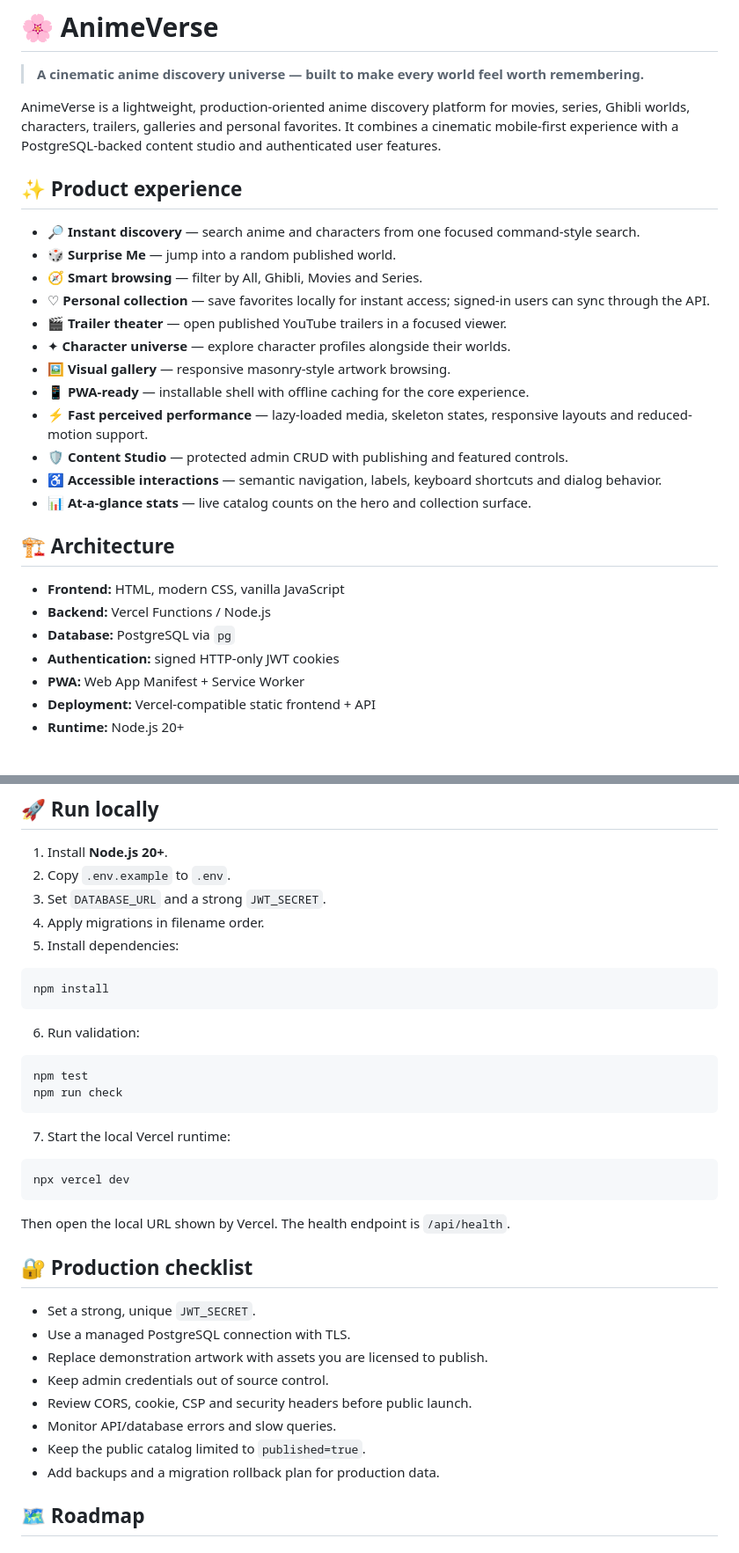
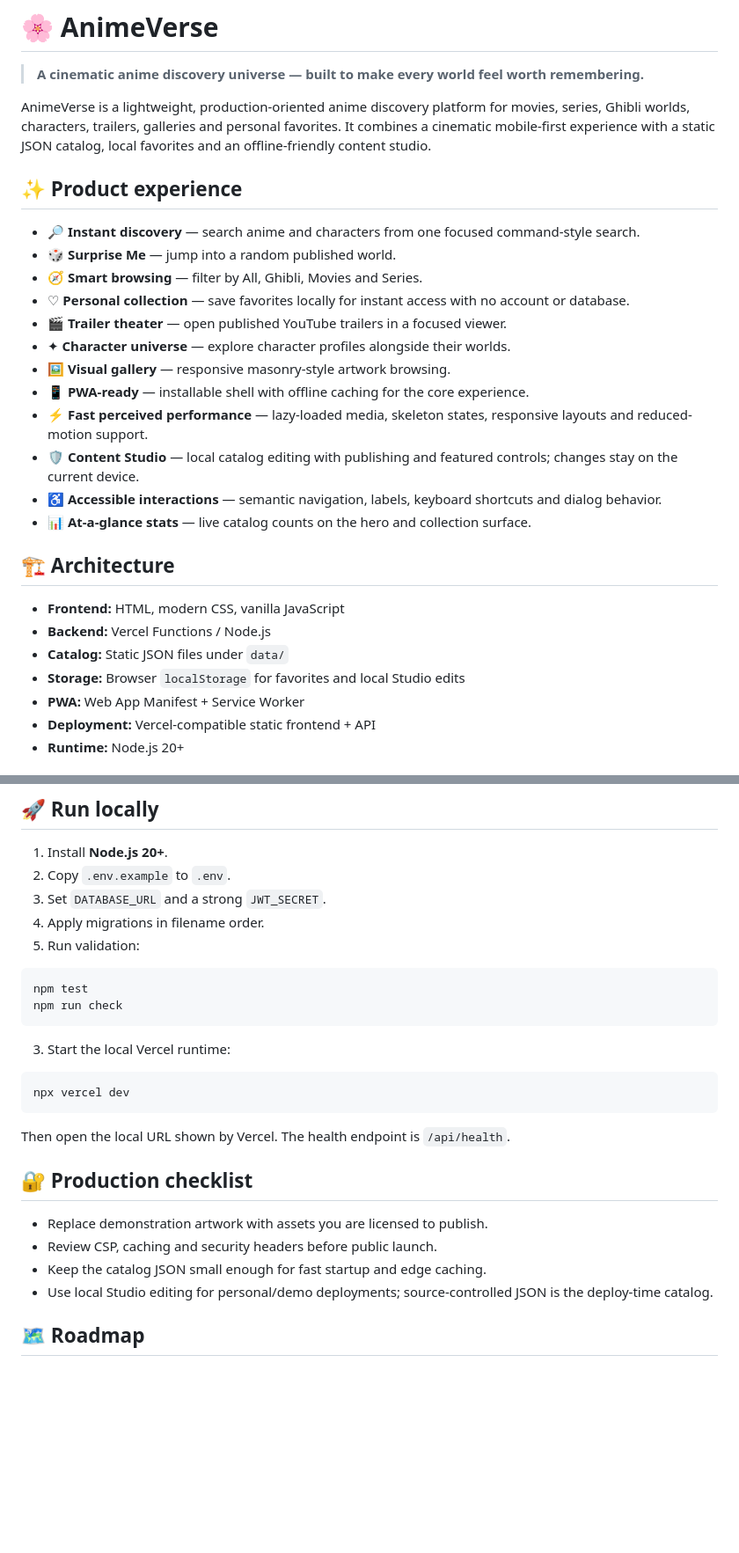
Before and after one commit to Narsing-s/AnimeVerse, a Markdown page: README.md, 2 parts joined by grey strips. Shown at 88% size. Rendered like a GitHub page; blank space fills up the shorter version.

Commit message:
Document DB-free AnimeVerse architecture

````diff
--- a/README.md
+++ b/README.md
@@ -2,20 +2,20 @@
 
 > **A cinematic anime discovery universe — built to make every world feel worth remembering.**
 
-AnimeVerse is a lightweight, production-oriented anime discovery platform for movies, series, Ghibli worlds, characters, trailers, galleries and personal favorites. It combines a cinematic mobile-first experience with a PostgreSQL-backed content studio and authenticated user features.
+AnimeVerse is a lightweight, production-oriented anime discovery platform for movies, series, Ghibli worlds, characters, trailers, galleries and personal favorites. It combines a cinematic mobile-first experience with a static JSON catalog, local favorites and an offline-friendly content studio.
 
 ## ✨ Product experience
 
 - 🔎 **Instant discovery** — search anime and characters from one focused command-style search.
 - 🎲 **Surprise Me** — jump into a random published world.
 - 🧭 **Smart browsing** — filter by All, Ghibli, Movies and Series.
-- ♡ **Personal collection** — save favorites locally for instant access; signed-in users can sync through the API.
+- ♡ **Personal collection** — save favorites locally for instant access with no account or database.
 - 🎬 **Trailer theater** — open published YouTube trailers in a focused viewer.
 - ✦ **Character universe** — explore character profiles alongside their worlds.
 - 🖼️ **Visual gallery** — responsive masonry-style artwork browsing.
 - 📱 **PWA-ready** — installable shell with offline caching for the core experience.
 - ⚡ **Fast perceived performance** — lazy-loaded media, skeleton states, responsive layouts and reduced-motion support.
-- 🛡️ **Content Studio** — protected admin CRUD with publishing and featured controls.
+- 🛡️ **Content Studio** — local catalog editing with publishing and featured controls; changes stay on the current device.
 - ♿ **Accessible interactions** — semantic navigation, labels, keyboard shortcuts and dialog behavior.
 - 📊 **At-a-glance stats** — live catalog counts on the hero and collection surface.
 
@@ -23,8 +23,8 @@ AnimeVerse is a lightweight, production-oriented anime discovery platform for mo
 
 - **Frontend:** HTML, modern CSS, vanilla JavaScript
 - **Backend:** Vercel Functions / Node.js
-- **Database:** PostgreSQL via `pg`
-- **Authentication:** signed HTTP-only JWT cookies
+- **Catalog:** Static JSON files under `data/`
+- **Storage:** Browser `localStorage` for favorites and local Studio edits
 - **PWA:** Web App Manifest + Service Worker
 - **Deployment:** Vercel-compatible static frontend + API
 - **Runtime:** Node.js 20+
@@ -55,20 +55,14 @@ test/               # automated checks
 2. Copy `.env.example` to `.env`.
 3. Set `DATABASE_URL` and a strong `JWT_SECRET`.
 4. Apply migrations in filename order.
-5. Install dependencies:
-
-```bash
-npm install
-```
-
-6. Run validation:
+2. Run validation:
 
 ```bash
 npm test
 npm run check
 ```
 
-7. Start the local Vercel runtime:
+3. Start the local Vercel runtime:
 
 ```bash
 npx vercel dev
@@ -78,14 +72,10 @@ Then open the local URL shown by Vercel. The health endpoint is `/api/health`.
 
 ## 🔐 Production checklist
 
-- Set a strong, unique `JWT_SECRET`.
-- Use a managed PostgreSQL connection with TLS.
 - Replace demonstration artwork with assets you are licensed to publish.
-- Keep admin credentials out of source control.
-- Review CORS, cookie, CSP and security headers before public launch.
-- Monitor API/database errors and slow queries.
-- Keep the public catalog limited to `published=true`.
-- Add backups and a migration rollback plan for production data.
+- Review CSP, caching and security headers before public launch.
+- Keep the catalog JSON small enough for fast startup and edge caching.
+- Use local Studio editing for personal/demo deployments; source-controlled JSON is the deploy-time catalog.
 
 ## 🗺️ Roadmap
 
````
